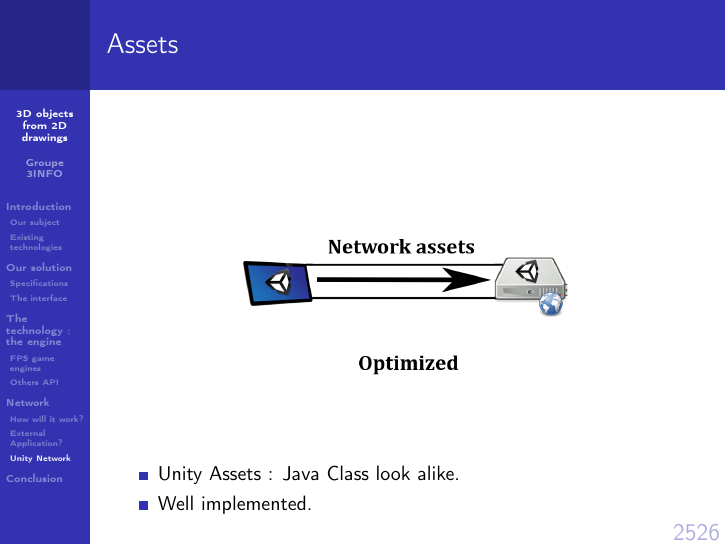
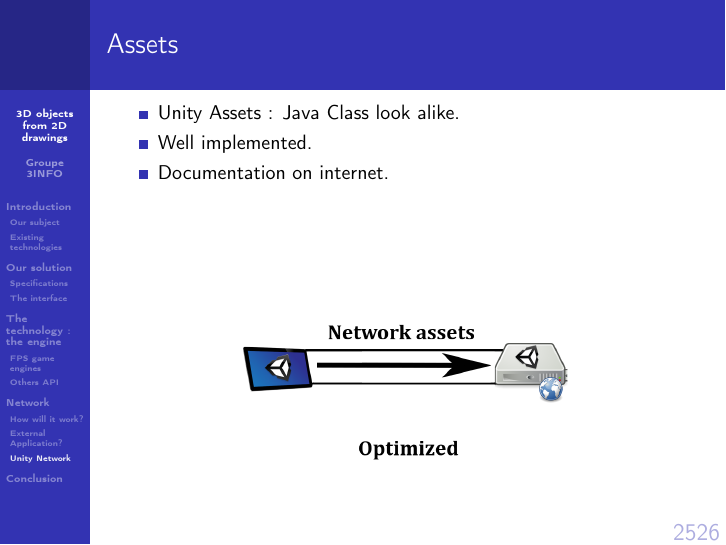
Before and after one commit to HUANGManutea/EtudesPratiques, LaTeX slides (Diapo_EtudePratique.tex): page 27 of 28. Compiled offline with pdfLaTeX.

Commit message:
modif again network

```diff
--- a/Diapo_EtudePratique.tex
+++ b/Diapo_EtudePratique.tex
@@ -311,12 +311,15 @@
 			\end{frame}
 
 			\begin{frame}{Assets}
+				\begin{itemize}
+					\item Unity Assets : Java Class look alike.
+					\item Well implemented.
+					\item Documentation on internet.
+				\end{itemize}
+
 				\centerline{\includegraphics[height=175pt]{images/network/optimized.png}}
 
-				\begin{itemize}
-						\item Unity Assets : Java Class look alike.
-						\item Well implemented.
-				\end{itemize}
+
 			\end{frame}
 
 
```
